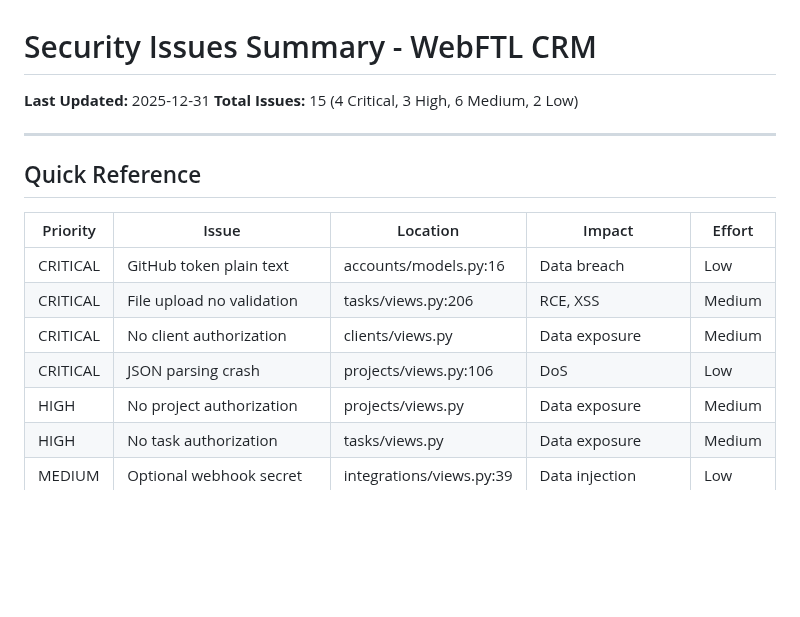
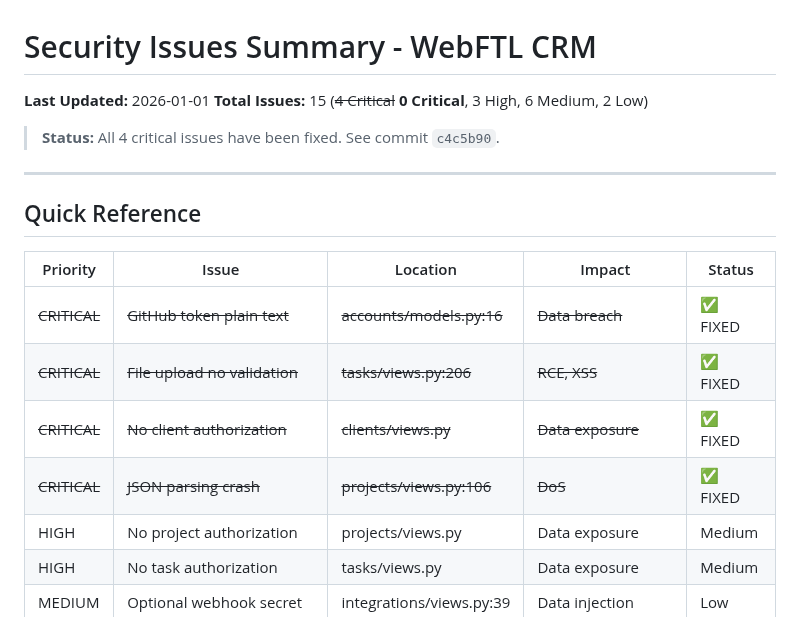
Before and after one commit to lexciobotariu/webftl_crm, a Markdown page: docs/security/SECURITY_ISSUES.md, the part around the change. GitHub-like rendering; blank space fills up the shorter version.

Commit message:
docs: mark critical security issues as fixed

```diff
--- a/docs/security/SECURITY_ISSUES.md
+++ b/docs/security/SECURITY_ISSUES.md
@@ -1,18 +1,20 @@
 # Security Issues Summary - WebFTL CRM
 
-**Last Updated:** 2025-12-31
-**Total Issues:** 15 (4 Critical, 3 High, 6 Medium, 2 Low)
+**Last Updated:** 2026-01-01
+**Total Issues:** 15 (~~4 Critical~~ **0 Critical**, 3 High, 6 Medium, 2 Low)
+
+> **Status:** All 4 critical issues have been fixed. See commit `c4c5b90`.
 
 ---
 
 ## Quick Reference
 
-| Priority | Issue | Location | Impact | Effort |
+| Priority | Issue | Location | Impact | Status |
 |----------|-------|----------|--------|--------|
-| CRITICAL | GitHub token plain text | accounts/models.py:16 | Data breach | Low |
-| CRITICAL | File upload no validation | tasks/views.py:206 | RCE, XSS | Medium |
-| CRITICAL | No client authorization | clients/views.py | Data exposure | Medium |
-| CRITICAL | JSON parsing crash | projects/views.py:106 | DoS | Low |
+| ~~CRITICAL~~ | ~~GitHub token plain text~~ | ~~accounts/models.py:16~~ | ~~Data breach~~ | ✅ FIXED |
+| ~~CRITICAL~~ | ~~File upload no validation~~ | ~~tasks/views.py:206~~ | ~~RCE, XSS~~ | ✅ FIXED |
+| ~~CRITICAL~~ | ~~No client authorization~~ | ~~clients/views.py~~ | ~~Data exposure~~ | ✅ FIXED |
+| ~~CRITICAL~~ | ~~JSON parsing crash~~ | ~~projects/views.py:106~~ | ~~DoS~~ | ✅ FIXED |
 | HIGH | No project authorization | projects/views.py | Data exposure | Medium |
 | HIGH | No task authorization | tasks/views.py | Data exposure | Medium |
 | MEDIUM | Optional webhook secret | integrations/views.py:39 | Data injection | Low |
```
